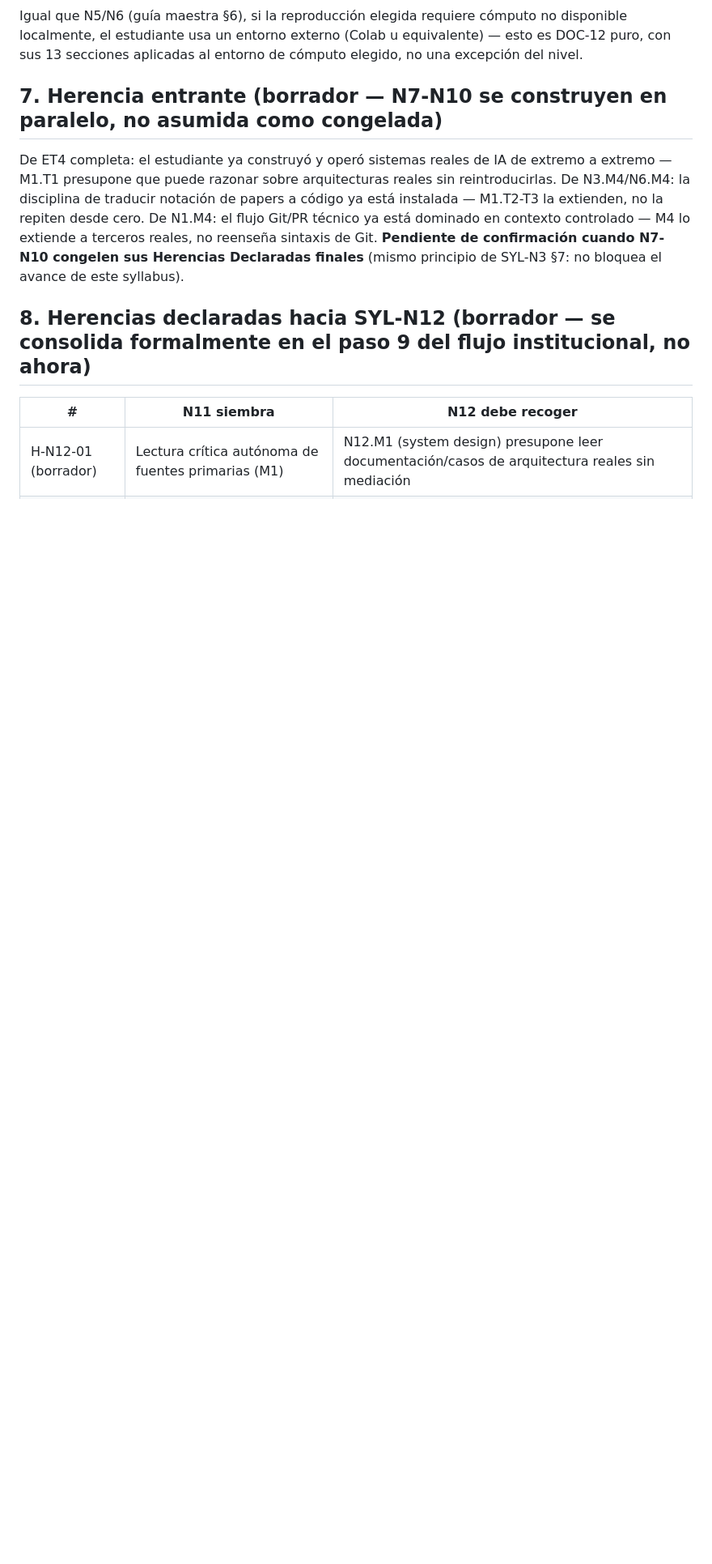
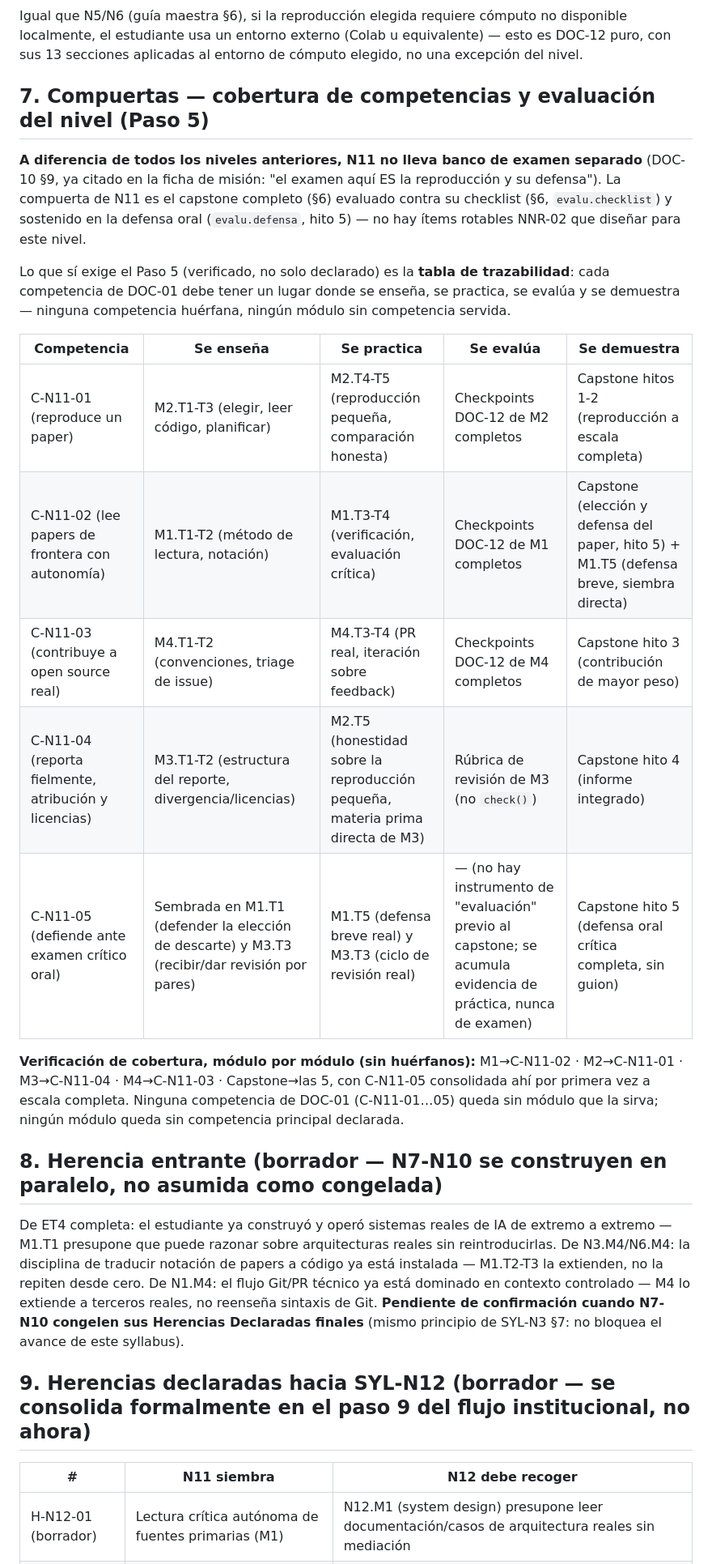
Before and after one commit to Alex002-png/academia-python, a Markdown page: docs/syllabus/syl-n11.md, the part around one of its changes. Shown at 81% size. Rendered like a GitHub page; blank space fills up the shorter version.

```diff
--- a/docs/syllabus/syl-n11.md
+++ b/docs/syllabus/syl-n11.md
@@ -343,11 +343,27 @@ DOC-10 describe el proyecto de N11 como "reproducción publicada + contribucione
 
 Igual que N5/N6 (guía maestra §6), si la reproducción elegida requiere cómputo no disponible localmente, el estudiante usa un entorno externo (Colab u equivalente) — esto es DOC-12 puro, con sus 13 secciones aplicadas al entorno de cómputo elegido, no una excepción del nivel.
 
-## 7. Herencia entrante (borrador — N7-N10 se construyen en paralelo, no asumida como congelada)
+## 7. Compuertas — cobertura de competencias y evaluación del nivel (Paso 5)
+
+**A diferencia de todos los niveles anteriores, N11 no lleva banco de examen separado** (DOC-10 §9, ya citado en la ficha de misión: "el examen aquí ES la reproducción y su defensa"). La compuerta de N11 es el capstone completo (§6) evaluado contra su checklist (§6, `evalu.checklist`) y sostenido en la defensa oral (`evalu.defensa`, hito 5) — no hay ítems rotables NNR-02 que diseñar para este nivel.
+
+Lo que sí exige el Paso 5 (verificado, no solo declarado) es la **tabla de trazabilidad**: cada competencia de DOC-01 debe tener un lugar donde se enseña, se practica, se evalúa y se demuestra — ninguna competencia huérfana, ningún módulo sin competencia servida.
+
+| Competencia | Se enseña | Se practica | Se evalúa | Se demuestra |
+|---|---|---|---|---|
+| C-N11-01 (reproduce un paper) | M2.T1-T3 (elegir, leer código, planificar) | M2.T4-T5 (reproducción pequeña, comparación honesta) | Checkpoints DOC-12 de M2 completos | Capstone hitos 1-2 (reproducción a escala completa) |
+| C-N11-02 (lee papers de frontera con autonomía) | M1.T1-T2 (método de lectura, notación) | M1.T3-T4 (verificación, evaluación crítica) | Checkpoints DOC-12 de M1 completos | Capstone (elección y defensa del paper, hito 5) + M1.T5 (defensa breve, siembra directa) |
+| C-N11-03 (contribuye a open source real) | M4.T1-T2 (convenciones, triage de issue) | M4.T3-T4 (PR real, iteración sobre feedback) | Checkpoints DOC-12 de M4 completos | Capstone hito 3 (contribución de mayor peso) |
+| C-N11-04 (reporta fielmente, atribución y licencias) | M3.T1-T2 (estructura del reporte, divergencia/licencias) | M2.T5 (honestidad sobre la reproducción pequeña, materia prima directa de M3) | Rúbrica de revisión de M3 (no `check()`) | Capstone hito 4 (informe integrado) |
+| C-N11-05 (defiende ante examen crítico oral) | Sembrada en M1.T1 (defender la elección de descarte) y M3.T3 (recibir/dar revisión por pares) | M1.T5 (defensa breve real) y M3.T3 (ciclo de revisión real) | — (no hay instrumento de "evaluación" previo al capstone; se acumula evidencia de práctica, nunca de examen) | Capstone hito 5 (defensa oral crítica completa, sin guion) |
+
+**Verificación de cobertura, módulo por módulo (sin huérfanos):** M1→C-N11-02 · M2→C-N11-01 · M3→C-N11-04 · M4→C-N11-03 · Capstone→las 5, con C-N11-05 consolidada ahí por primera vez a escala completa. Ninguna competencia de DOC-01 (C-N11-01…05) queda sin módulo que la sirva; ningún módulo queda sin competencia principal declarada.
+
+## 8. Herencia entrante (borrador — N7-N10 se construyen en paralelo, no asumida como congelada)
 
 De ET4 completa: el estudiante ya construyó y operó sistemas reales de IA de extremo a extremo — M1.T1 presupone que puede razonar sobre arquitecturas reales sin reintroducirlas. De N3.M4/N6.M4: la disciplina de traducir notación de papers a código ya está instalada — M1.T2-T3 la extienden, no la repiten desde cero. De N1.M4: el flujo Git/PR técnico ya está dominado en contexto controlado — M4 lo extiende a terceros reales, no reenseña sintaxis de Git. **Pendiente de confirmación cuando N7-N10 congelen sus Herencias Declaradas finales** (mismo principio de SYL-N3 §7: no bloquea el avance de este syllabus).
 
-## 8. Herencias declaradas hacia SYL-N12 (borrador — se consolida formalmente en el paso 9 del flujo institucional, no ahora)
+## 9. Herencias declaradas hacia SYL-N12 (borrador — se consolida formalmente en el paso 9 del flujo institucional, no ahora)
 
 | # | N11 siembra | N12 debe recoger |
 |---|---|---|
```
Also changed, not shown: other parts of docs/syllabus/syl-n11.md (+7 -5 lines).
